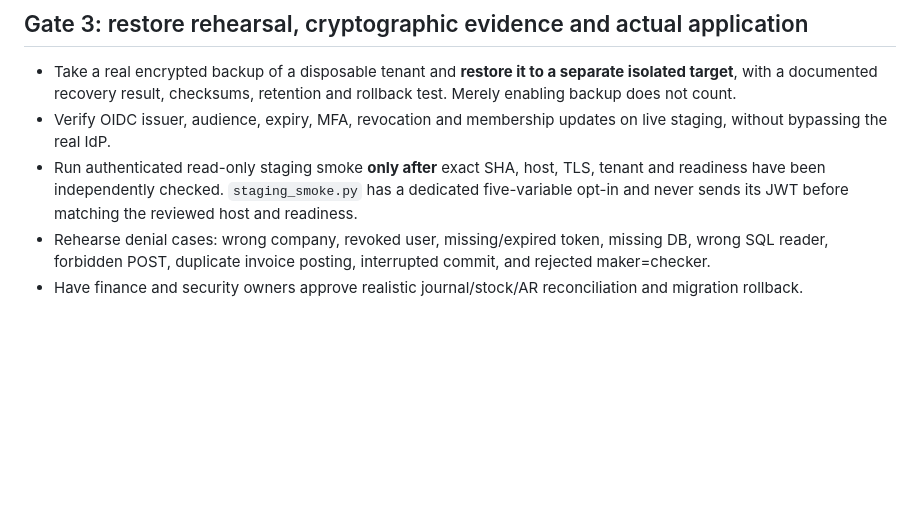
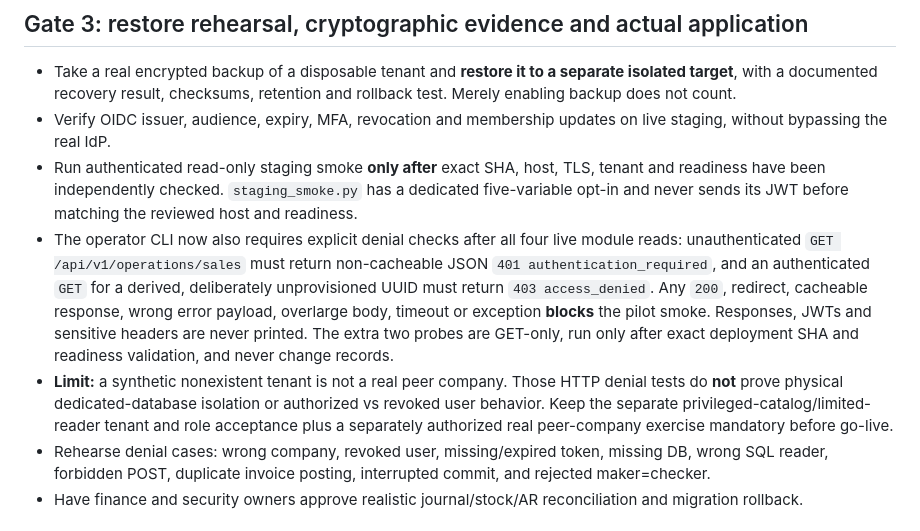
Before and after one commit to Midoalone85/onebusiness-site, a Markdown page: one-erp-next/ops/ORACLE_STAGING_OPERATOR_HANDOFF_20261018.md, the part around the change. Drawn GitHub-style; blank space fills up the shorter version.

Commit message:
docs(next): operator handoff for safe HTTP staging negative-access probes

```diff
--- a/one-erp-next/ops/ORACLE_STAGING_OPERATOR_HANDOFF_20261018.md
+++ b/one-erp-next/ops/ORACLE_STAGING_OPERATOR_HANDOFF_20261018.md
@@ -44,6 +44,8 @@ Never install finance/report SQL privileges into a customer DB just to make a te
 - Take a real encrypted backup of a disposable tenant and **restore it to a separate isolated target**, with a documented recovery result, checksums, retention and rollback test. Merely enabling backup does not count.
 - Verify OIDC issuer, audience, expiry, MFA, revocation and membership updates on live staging, without bypassing the real IdP.
 - Run authenticated read-only staging smoke **only after** exact SHA, host, TLS, tenant and readiness have been independently checked. `staging_smoke.py` has a dedicated five-variable opt-in and never sends its JWT before matching the reviewed host and readiness.
+- The operator CLI now also requires explicit denial checks after all four live module reads: unauthenticated `GET /api/v1/operations/sales` must return non-cacheable JSON `401 authentication_required`, and an authenticated `GET` for a derived, deliberately unprovisioned UUID must return `403 access_denied`. Any `200`, redirect, cacheable response, wrong error payload, overlarge body, timeout or exception **blocks** the pilot smoke. Responses, JWTs and sensitive headers are never printed. The extra two probes are GET-only, run only after exact deployment SHA and readiness validation, and never change records.
+- **Limit:** a synthetic nonexistent tenant is not a real peer company. Those HTTP denial tests do **not** prove physical dedicated-database isolation or authorized vs revoked user behavior. Keep the separate privileged-catalog/limited-reader tenant and role acceptance plus a separately authorized real peer-company exercise mandatory before go-live.
 - Rehearse denial cases: wrong company, revoked user, missing/expired token, missing DB, wrong SQL reader, forbidden POST, duplicate invoice posting, interrupted commit, and rejected maker=checker.
 - Have finance and security owners approve realistic journal/stock/AR reconciliation and migration rollback.
 
```
